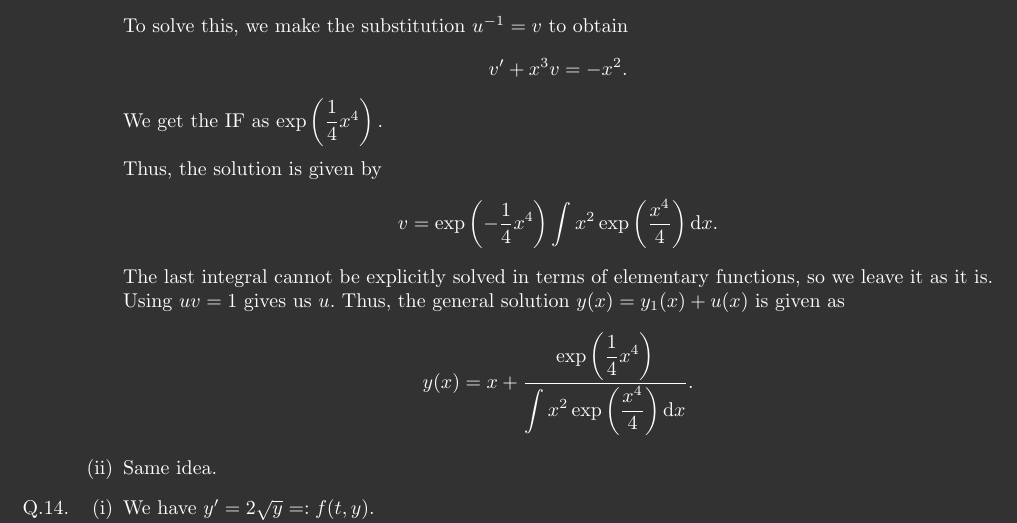
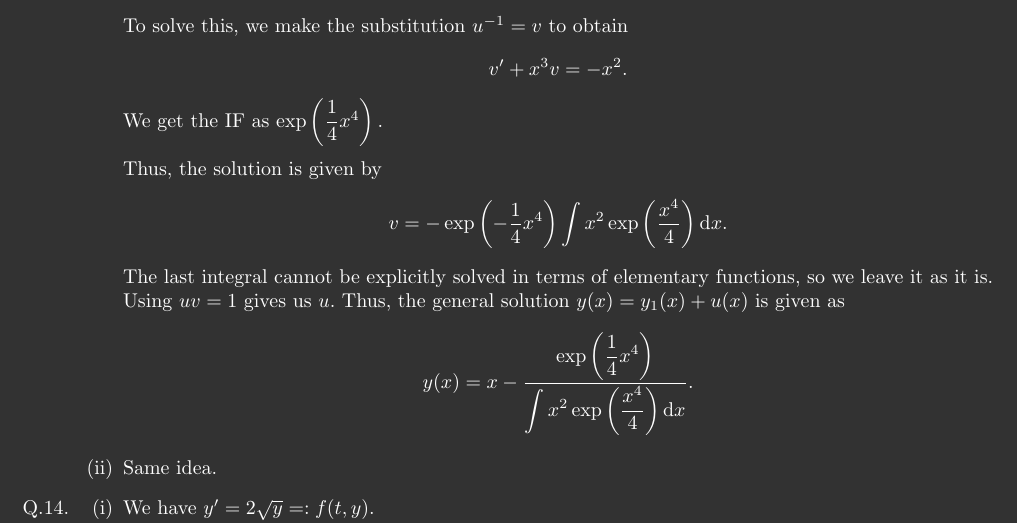
Before and after one commit to aryamanmaithani/ma-108-tut, a LaTeX document (Hints/sheet-2.tex): part of page 6 of 8, cut so that both start at the same text. Compiled offline with pdfLaTeX.

Commit message:
fixed sign error

```diff
--- a/Hints/sheet-2.tex
+++ b/Hints/sheet-2.tex
@@ -266,10 +266,10 @@ These are \textbf{not} complete solutions and should not be regarded as such. Th
 		\[v' + x^3v = -x^2.\]
 		We get the IF as $\exp\left(\dfrac{1}{4}x^4\right).$\\~\\
 		Thus, the solution is given by
-		\[v = \exp\left(-\dfrac{1}{4}x^4\right)\int x^2\exp\left(\dfrac{x^4}{4}\right) \text{d}x.\]
+		\[v = -\exp\left(-\dfrac{1}{4}x^4\right)\int x^2\exp\left(\dfrac{x^4}{4}\right) \text{d}x.\]
 		The last integral cannot be explicitly solved in terms of elementary functions, so we leave it as it is.\\
 		Using $uv = 1$ gives us $u.$ Thus, the general solution $y(x) = y_1(x) + u(x)$ is given as
-		\[y(x) = x + \dfrac{\exp\left(\dfrac{1}{4}x^4\right)}{\displaystyle\int x^2\exp\left(\dfrac{x^4}{4}\right) \text{d}x}.\]
+		\[y(x) = x - \dfrac{\exp\left(\dfrac{1}{4}x^4\right)}{\displaystyle\int x^2\exp\left(\dfrac{x^4}{4}\right) \text{d}x}.\]
 		\item Same idea.
 	\end{enumerate}
 	\item
```
